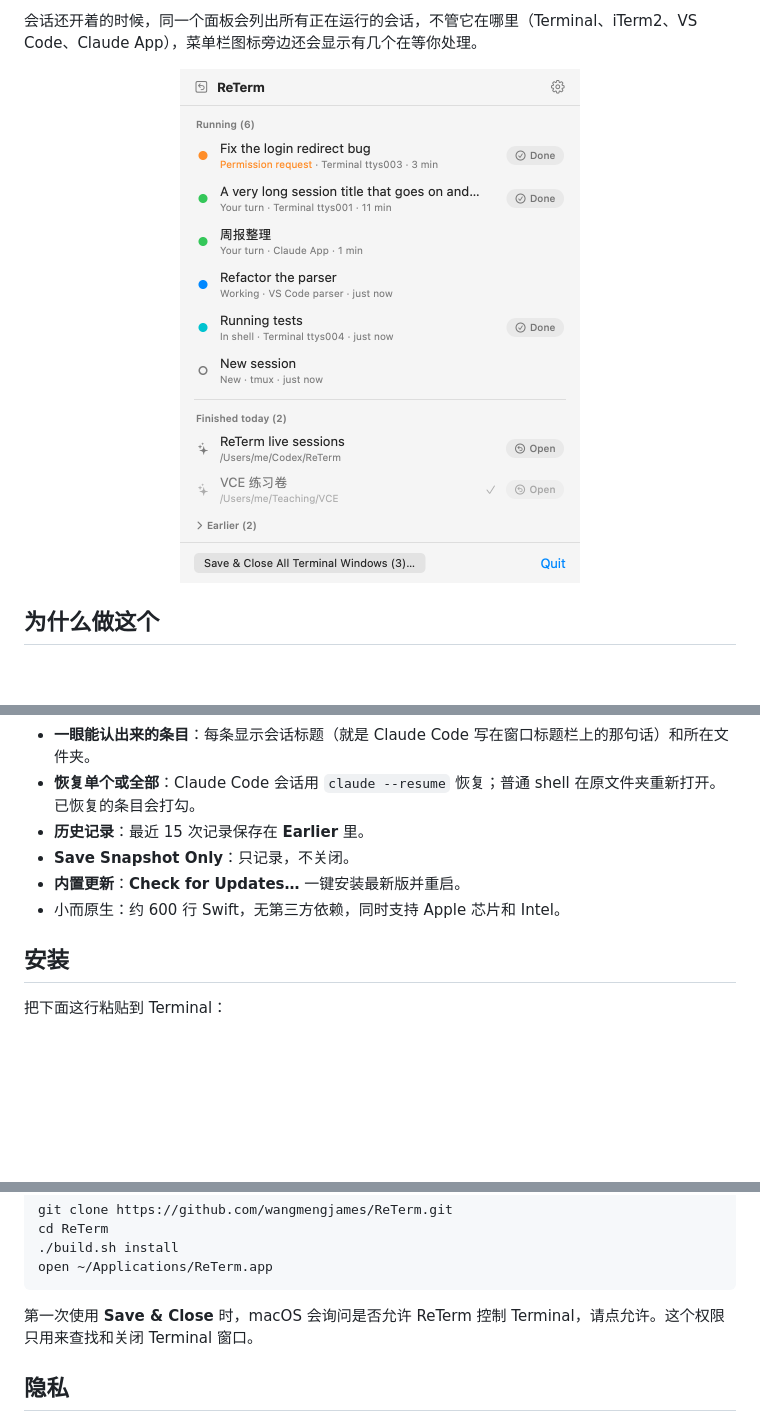
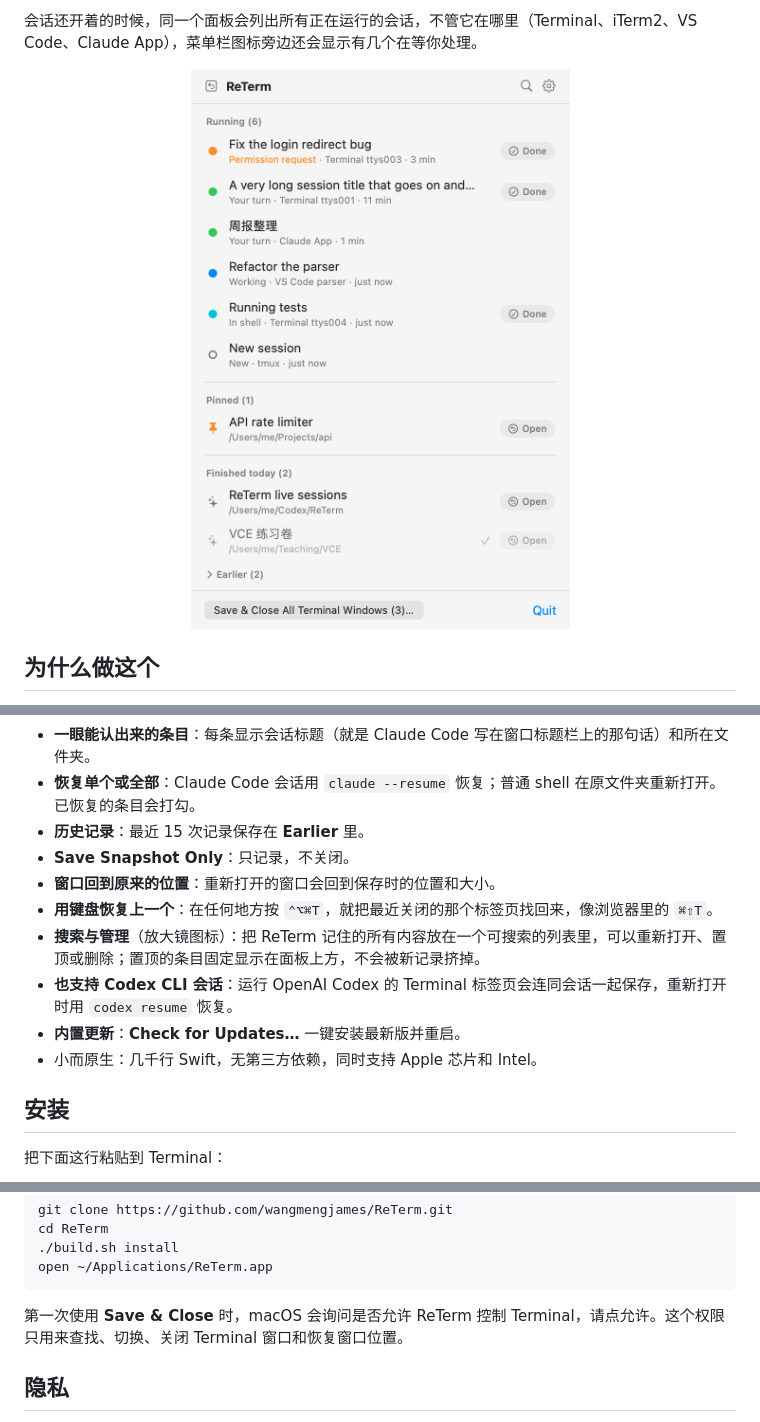
Before and after one commit to wangmengjames/ReTerm, a Markdown page: README.zh-CN.md, 3 parts joined by grey strips. Rendered like a GitHub page; pictures changed too: docs/panel.png; folded sections open; blank space fills up the shorter version.

Commit message:
0.4.0: window positions, reopen-last shortcut, search and manage, Codex sessions
Co-Authored-By: Claude Fable 5.2 <noreply@anthropic.com>

```diff
--- a/README.zh-CN.md
+++ b/README.zh-CN.md
@@ -28,8 +28,12 @@ ReTerm 是一个很小的 macOS 菜单栏工具。点一下，关掉所有 Termi
 - **恢复单个或全部**：Claude Code 会话用 `claude --resume` 恢复；普通 shell 在原文件夹重新打开。已恢复的条目会打勾。
 - **历史记录**：最近 15 次记录保存在 **Earlier** 里。
 - **Save Snapshot Only**：只记录，不关闭。
+- **窗口回到原来的位置**：重新打开的窗口会回到保存时的位置和大小。
+- **用键盘恢复上一个**：在任何地方按 `⌃⌥⌘T`，就把最近关闭的那个标签页找回来，像浏览器里的 `⌘⇧T`。
+- **搜索与管理**（放大镜图标）：把 ReTerm 记住的所有内容放在一个可搜索的列表里，可以重新打开、置顶或删除；置顶的条目固定显示在面板上方，不会被新记录挤掉。
+- **也支持 Codex CLI 会话**：运行 OpenAI Codex 的 Terminal 标签页会连同会话一起保存，重新打开时用 `codex resume` 恢复。
 - **内置更新**：**Check for Updates…** 一键安装最新版并重启。
-- 小而原生：约 600 行 Swift，无第三方依赖，同时支持 Apple 芯片和 Intel。
+- 小而原生：几千行 Swift，无第三方依赖，同时支持 Apple 芯片和 Intel。
 
 ## 安装
 
@@ -57,7 +61,7 @@ open ~/Applications/ReTerm.app
 
 </details>
 
-第一次使用 **Save & Close** 时，macOS 会询问是否允许 ReTerm 控制 Terminal，请点允许。这个权限只用来查找和关闭 Terminal 窗口。
+第一次使用 **Save & Close** 时，macOS 会询问是否允许 ReTerm 控制 Terminal，请点允许。这个权限只用来查找、切换、关闭 Terminal 窗口和恢复窗口位置。
 
 ## 隐私
 
```
Also changed, not shown: README.md (+6 -2 lines), 9 other files.
